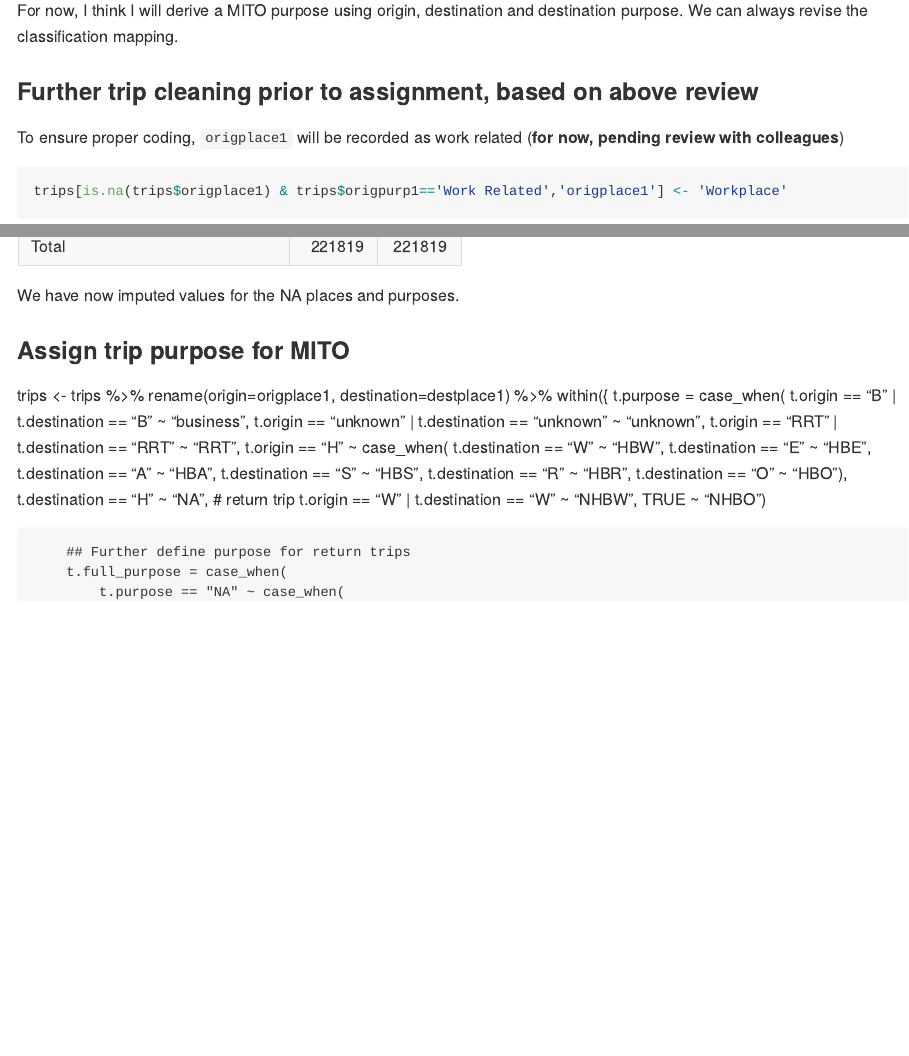
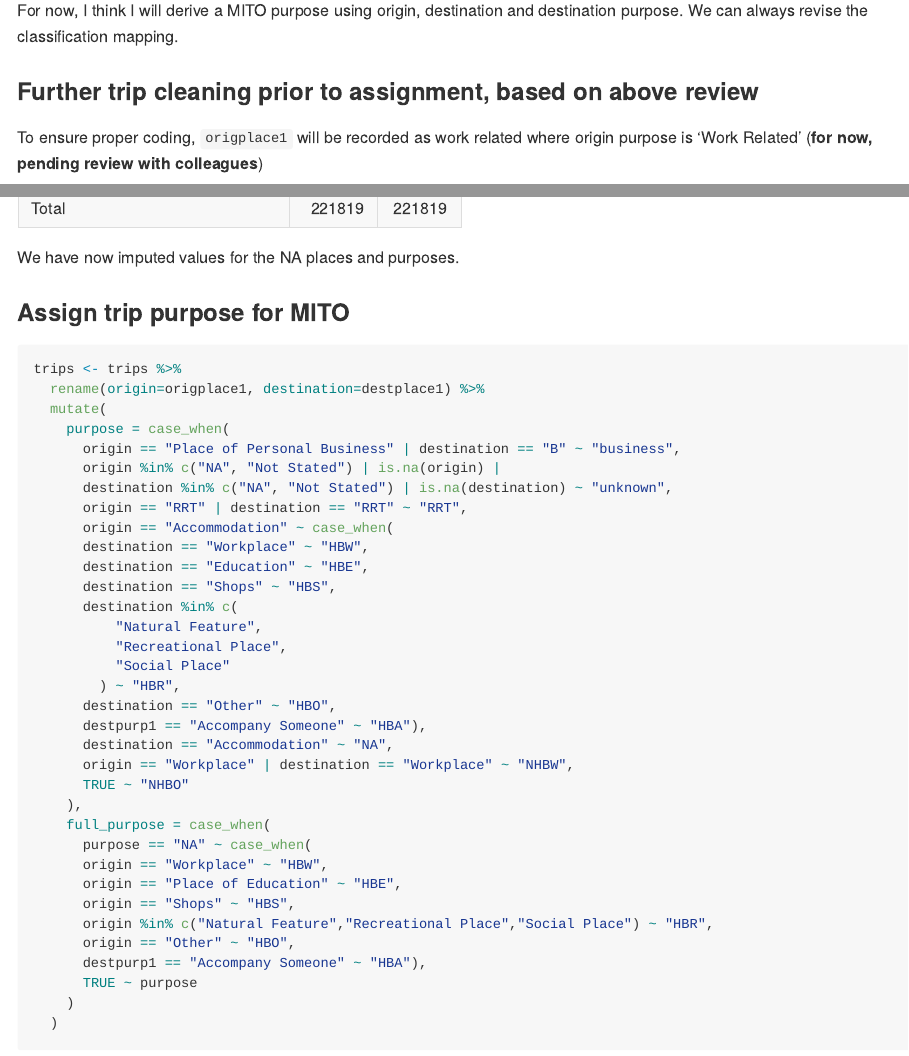
Before and after one commit to jibeproject/Melbourne-Mode-Choice, a Quarto document (JIBE_Melbourne_Mode_Choice.qmd): the page in a window 1100 px wide, from 7110 px down, and a second part further down, joined at a grey line. The pictures show the output file JIBE_Melbourne_Mode_Choice.md that the author committed with the source, drawn offline in the style of GitHub; long lines of code are wrapped.

Commit message:
derived MITO trip purpose, however I believe this is only an early draft of this analysis; looking at the results, too much is falling through the cracks.  There are holes in the logic, I believe, that we need to address.

````diff
--- a/JIBE_Melbourne_Mode_Choice.qmd
+++ b/JIBE_Melbourne_Mode_Choice.qmd
@@ -178,7 +178,7 @@ For now, I think I will derive a MITO purpose using origin, destination and dest
 
 ### Further trip cleaning prior to assignment, based on above review
 
-To ensure proper coding, `origplace1` will be recorded as work related (**for now, pending review with colleagues**)
+To ensure proper coding, `origplace1` will be recorded as work related where origin purpose is 'Work Related' (**for now, pending review with colleagues**)
 ```{r}
 trips[is.na(trips$origplace1) & trips$origpurp1=='Work Related','origplace1'] <- 'Workplace'
 ```
@@ -220,6 +220,3 @@ We have now imputed values for the NA places and purposes.
 ### Assign trip purpose for MITO
 ```{r}
 trips <- trips %>%
-    rename(origin=origplace1, destination=destplace1) %>%
-    within({
-        trips.purpose = case_when(
@@ -231 +222,0 @@ trips <- trips %>%
-              ~ "unknown",
@@ -241,7 +223,35 @@ trips <- trips %>%
-        trips.destination == "Accommodation" ~ "NA", # return trip
-        trips.origin == "Workplace" | trips.destination == "Workplace" ~ "NHBW",
-        TRUE ~ "NHBO")
+  rename(origin=origplace1, destination=destplace1) %>%
+  mutate(
+    purpose = case_when(
+      origin == "Place of Personal Business" | destination == "B" ~ "business",
+      origin %in% c("NA", "Not Stated") | is.na(origin) |
+      destination %in% c("NA", "Not Stated") | is.na(destination) ~ "unknown",
+      origin == "RRT" | destination == "RRT" ~ "RRT",
+      origin == "Accommodation" ~ case_when(
+      destination == "Workplace" ~ "HBW",
+      destination == "Education" ~ "HBE",
+      destination == "Shops" ~ "HBS",
+      destination %in% c(
+          "Natural Feature",
+          "Recreational Place",
+          "Social Place"
+        ) ~ "HBR",
+      destination == "Other" ~ "HBO",
+      destpurp1 == "Accompany Someone" ~ "HBA"),
+      destination == "Accommodation" ~ "NA",
+      origin == "Workplace" | destination == "Workplace" ~ "NHBW",
+      TRUE ~ "NHBO"
+    ),
+    full_purpose = case_when(
+      purpose == "NA" ~ case_when(
+      origin == "Workplace" ~ "HBW",
+      origin == "Place of Education" ~ "HBE",
+      origin == "Shops" ~ "HBS",
+      origin %in% c("Natural Feature","Recreational Place","Social Place") ~ "HBR",
+      origin == "Other" ~ "HBO",
+      destpurp1 == "Accompany Someone" ~ "HBA"),
+      TRUE ~ purpose
+    )
+  )
+```
 
-        ## Further define purpose for return trips
-        trips.full_purpose = case_when(
-            trips.purpose == "NA" ~ case_when(
````
Also changed, not shown: JIBE_Melbourne_Mode_Choice.md, JIBE_Melbourne_Mode_Choice.qmd (38 more changed lines).
